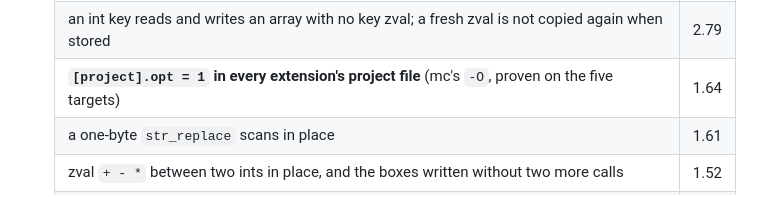
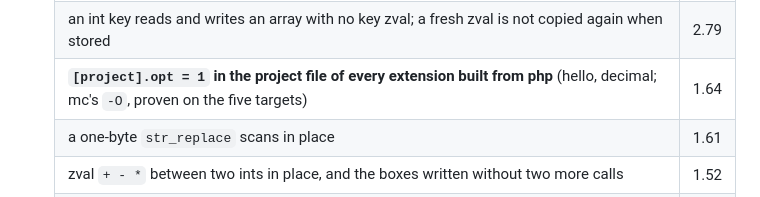
Before and after one commit to minicompiler/mc-php, a Markdown page: docs/plan.md, the part around the change. Rendered like a GitHub page.

Commit message:
plan.md: the same scoping in the change table
Co-Authored-By: Claude Opus 5.5 <noreply@anthropic.com>

```diff
--- a/docs/plan.md
+++ b/docs/plan.md
@@ -1119,7 +1119,7 @@ In the order the measurements put them, each with the number that says why:
    | every literal built once before the first statement (`ph_lit_init`); a use is one load | 3.36 |
    | `$s[$i] === 'c'` compares the byte in place; `(int) substr(...)` reads the window without building it | 2.92 |
    | an int key reads and writes an array with no key zval; a fresh zval is not copied again when stored | 2.79 |
-   | **`[project].opt = 1` in every extension's project file** (mc's `-O`, proven on the five targets) | 1.64 |
+   | **`[project].opt = 1` in the project file of every extension built from php** (hello, decimal; mc's `-O`, proven on the five targets) | 1.64 |
    | a one-byte `str_replace` scans in place | 1.61 |
    | zval `+ - *` between two ints in place, and the boxes written without two more calls | 1.52 |
    | `$s[$i]` out of range warns again on the native road (it did not; now `tests/g/102`) | 1.53 |
```
